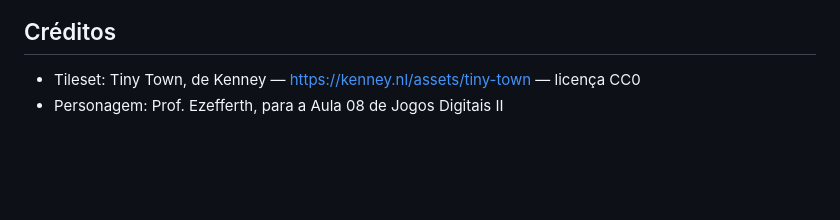
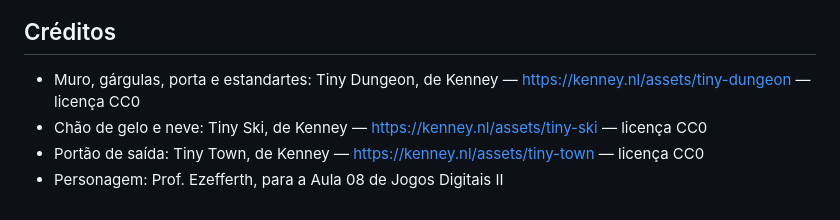
Before and after one commit to endrikdk/fuga-do-castelo-de-gelo, a Markdown page: README.md, the part around the change. GitHub-like rendering; blank space fills up the shorter version.

Commit message:
tema: a arena vira o pátio do castelo de gelo, com gárgulas nos pilares

```diff
--- a/README.md
+++ b/README.md
@@ -16,5 +16,7 @@ Setas ou WASD movem o personagem nas quatro direções e Espaço ataca: um clar
 
 ## Créditos
 
-- Tileset: Tiny Town, de Kenney — https://kenney.nl/assets/tiny-town — licença CC0
+- Muro, gárgulas, porta e estandartes: Tiny Dungeon, de Kenney — https://kenney.nl/assets/tiny-dungeon — licença CC0
+- Chão de gelo e neve: Tiny Ski, de Kenney — https://kenney.nl/assets/tiny-ski — licença CC0
+- Portão de saída: Tiny Town, de Kenney — https://kenney.nl/assets/tiny-town — licença CC0
 - Personagem: Prof. Ezefferth, para a Aula 08 de Jogos Digitais II
```
Also changed, not shown: sprites/tiny-dungeon.png (added), sprites/tiny-ski.png (added), 7 other files.
